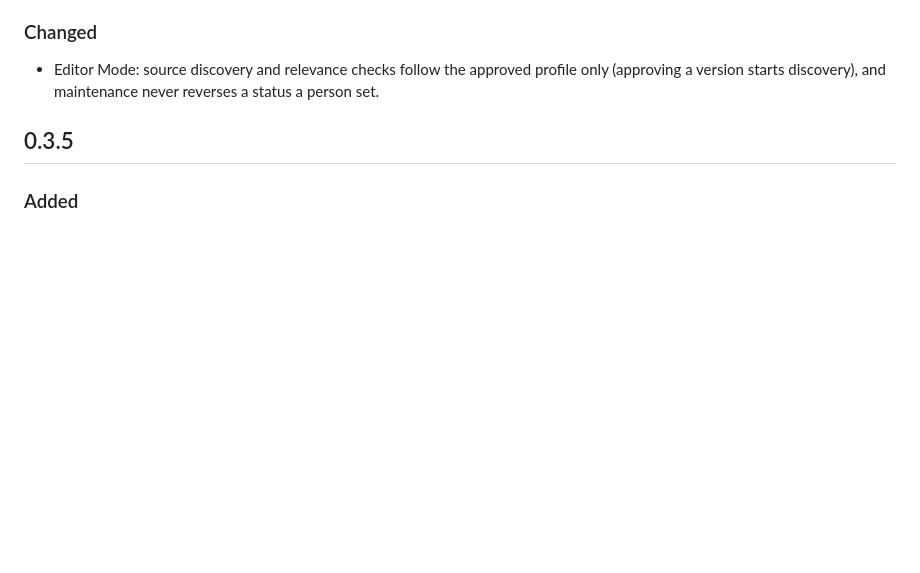
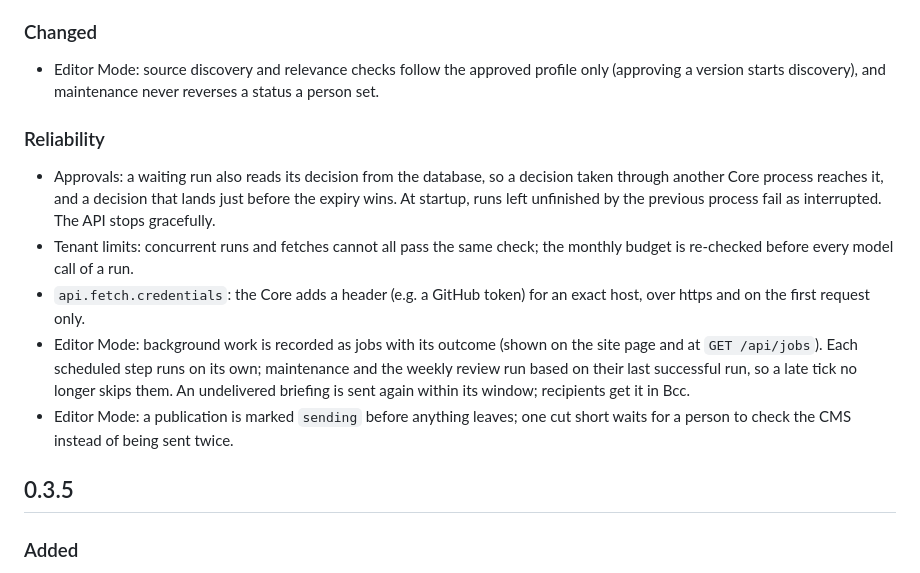
Before and after one commit to eullm/eullm-agent, a Markdown page: CHANGELOG.md, the part around the change. GitHub-like rendering; blank space fills up the shorter version.

Commit message:
Changelog: reliability work

```diff
--- a/CHANGELOG.md
+++ b/CHANGELOG.md
@@ -26,6 +26,24 @@
 - Editor Mode: source discovery and relevance checks follow the approved
   profile only (approving a version starts discovery), and maintenance
   never reverses a status a person set.
+
+### Reliability
+
+- Approvals: a waiting run also reads its decision from the database, so a
+  decision taken through another Core process reaches it, and a decision
+  that lands just before the expiry wins. At startup, runs left unfinished
+  by the previous process fail as interrupted. The API stops gracefully.
+- Tenant limits: concurrent runs and fetches cannot all pass the same
+  check; the monthly budget is re-checked before every model call of a run.
+- `api.fetch.credentials`: the Core adds a header (e.g. a GitHub token) for
+  an exact host, over https and on the first request only.
+- Editor Mode: background work is recorded as jobs with its outcome
+  (shown on the site page and at `GET /api/jobs`). Each scheduled step
+  runs on its own; maintenance and the weekly review run based on their
+  last successful run, so a late tick no longer skips them. An undelivered
+  briefing is sent again within its window; recipients get it in Bcc.
+- Editor Mode: a publication is marked `sending` before anything leaves; one
+  cut short waits for a person to check the CMS instead of being sent twice.
 
 ## 0.3.5
 
```
